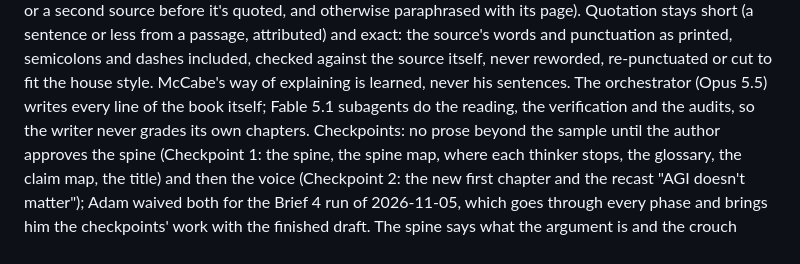
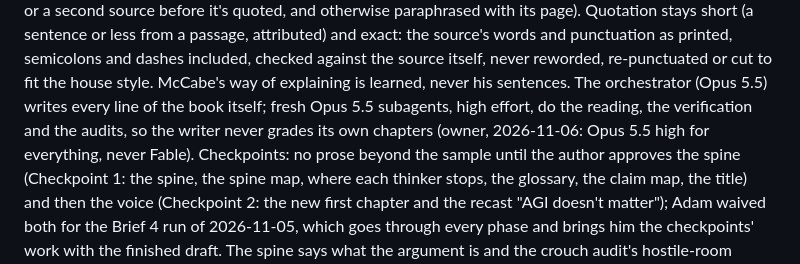
Before and after one commit to a-schaefers/adamschaefers.com, a Markdown page: CLAUDE.md, the part around the change. Drawn GitHub-style.

Commit message:
CLAUDE.md: every agent runs as Opus 5.5 at high effort, never Fable
Co-Authored-By: Claude Opus 5.5 <noreply@anthropic.com>

```diff
--- a/CLAUDE.md
+++ b/CLAUDE.md
@@ -755,8 +755,9 @@ source's words and punctuation as printed, semicolons and dashes included,
 checked against the source itself, never reworded, re-punctuated or cut to
 fit the house style. McCabe's way of
 explaining is learned, never his sentences. The orchestrator (Opus 5.5) writes
-every line of the book itself; Fable 5.1 subagents do the reading, the
-verification and the audits, so the writer never grades its own chapters.
+every line of the book itself; fresh Opus 5.5 subagents, high effort, do the
+reading, the verification and the audits, so the writer never grades its own
+chapters (owner, 2026-11-06: Opus 5.5 high for everything, never Fable).
 Checkpoints: no prose beyond the sample until the author approves the spine
 (Checkpoint 1: the spine, the spine map, where each thinker stops, the
 glossary, the claim map, the title) and then the voice (Checkpoint 2: the new
```
